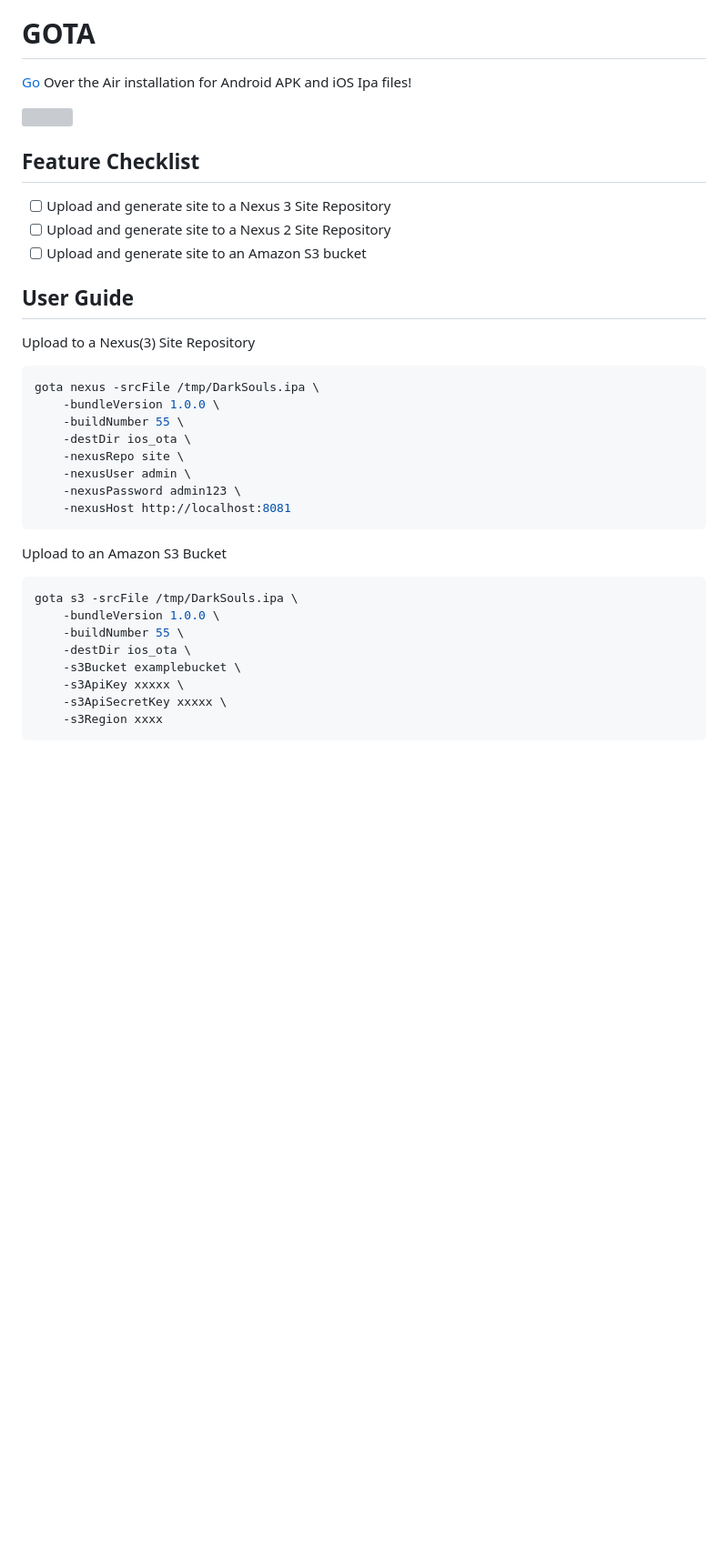
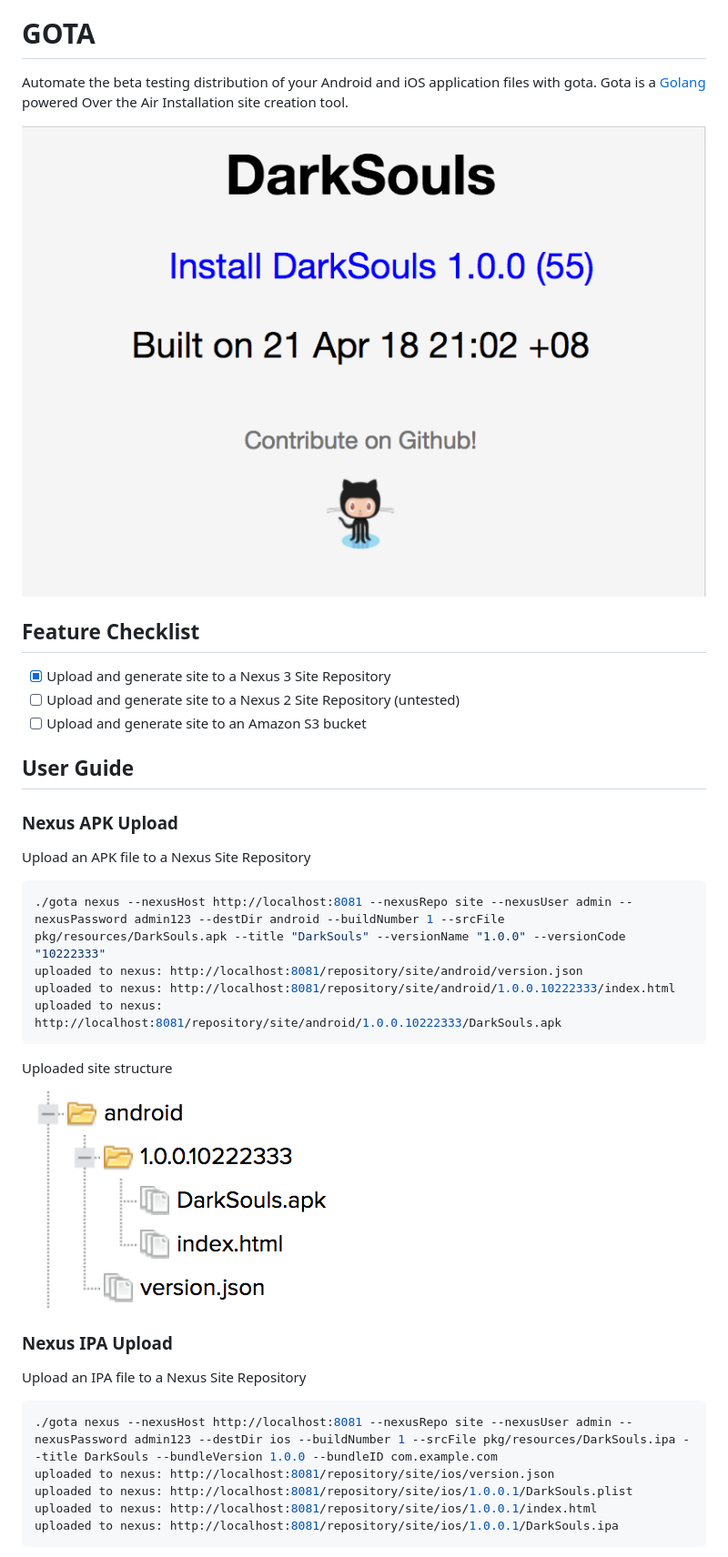
Before and after one commit to bzon/gota, a Markdown page: README.md, the part around one of its changes. Shown at 91% size. Drawn GitHub-style; pictures changed too: docs/apk_nexus_uploaded.png (added); blank space fills up the shorter version; grey boxes are pictures that could not be loaded.

````diff
--- a/README.md
+++ b/README.md
@@ -2,41 +2,42 @@
 
 # GOTA
 
-[Go](http://golang.org/) Over the Air installation for Android APK and iOS Ipa files!
+Automate the beta testing distribution of your Android and iOS application files with gota. Gota is a [Golang](http://golang.org/) powered Over the Air Installation site creation tool.
 
-![](./assets/gota_html.png)
+![](./docs/gota_html.png)
 
 ## Feature Checklist
 
-* [ ] Upload and generate site to a Nexus 3 Site Repository
-* [ ] Upload and generate site to a Nexus 2 Site Repository
+* [x] Upload and generate site to a Nexus 3 Site Repository
+* [ ] Upload and generate site to a Nexus 2 Site Repository (untested)
 * [ ] Upload and generate site to an Amazon S3 bucket
 
 ## User Guide
 
-Upload to a Nexus(3) Site Repository
+### Nexus APK Upload
+
+Upload an APK file to a Nexus Site Repository
 
 ```bash
-gota nexus -srcFile /tmp/DarkSouls.ipa \
-    -bundleVersion 1.0.0 \
-    -buildNumber 55 \
-    -destDir ios_ota \
-    -nexusRepo site \
-    -nexusUser admin \
-    -nexusPassword admin123 \
-    -nexusHost http://localhost:8081
+./gota nexus --nexusHost http://localhost:8081 --nexusRepo site --nexusUser admin --nexusPassword admin123 --destDir android --buildNumber 1 --srcFile pkg/resources/DarkSouls.apk --title "DarkSouls" --versionName "1.0.0" --versionCode "10222333"
+uploaded to nexus: http://localhost:8081/repository/site/android/version.json
+uploaded to nexus: http://localhost:8081/repository/site/android/1.0.0.10222333/index.html
+uploaded to nexus: http://localhost:8081/repository/site/android/1.0.0.10222333/DarkSouls.apk
 ```
 
-Upload to an Amazon S3 Bucket
+Uploaded site structure
+
+![](./docs/apk_nexus_uploaded.png)
+
+### Nexus IPA Upload
+
+Upload an IPA file to a Nexus Site Repository
 
 ```bash
-gota s3 -srcFile /tmp/DarkSouls.ipa \
-    -bundleVersion 1.0.0 \
-    -buildNumber 55 \
-    -destDir ios_ota \
-    -s3Bucket examplebucket \
-    -s3ApiKey xxxxx \
-    -s3ApiSecretKey xxxxx \
-    -s3Region xxxx
+./gota nexus --nexusHost http://localhost:8081 --nexusRepo site --nexusUser admin --nexusPassword admin123 --destDir ios --buildNumber 1 --srcFile pkg/resources/DarkSouls.ipa --title DarkSouls --bundleVersion 1.0.0 --bundleID com.example.com
+uploaded to nexus: http://localhost:8081/repository/site/ios/version.json
+uploaded to nexus: http://localhost:8081/repository/site/ios/1.0.0.1/DarkSouls.plist
+uploaded to nexus: http://localhost:8081/repository/site/ios/1.0.0.1/index.html
+uploaded to nexus: http://localhost:8081/repository/site/ios/1.0.0.1/DarkSouls.ipa
 ```
 
````
Also changed, not shown: other parts of README.md (+14 -1 lines), docs/gota_html.png (renamed from pkg/resources/gota_html.png), docs/ios_nexus_uploaded.png (added), 7 other files.
